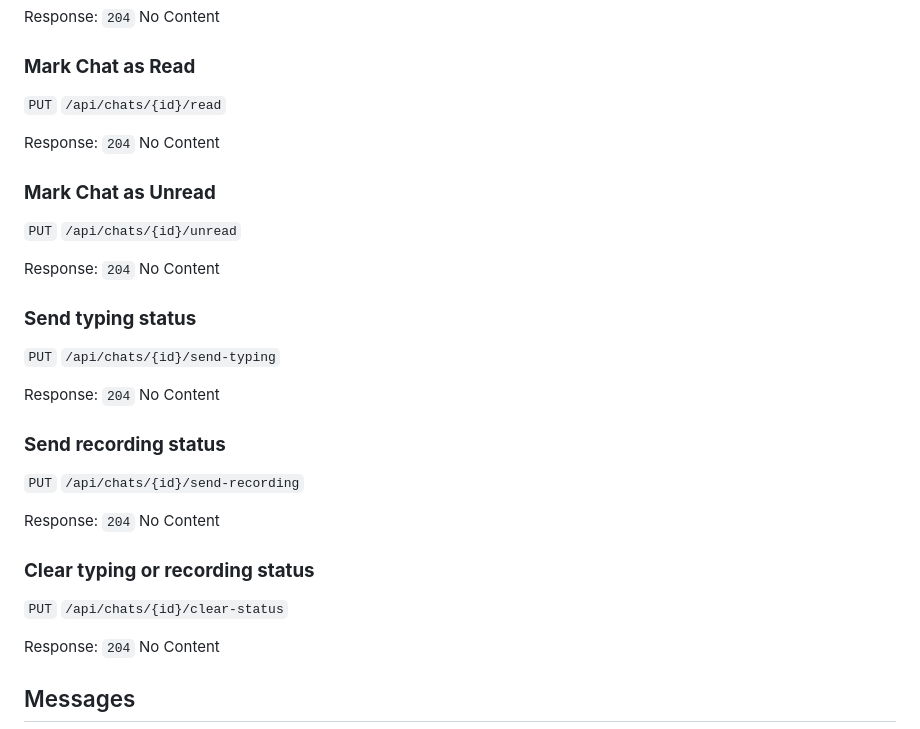
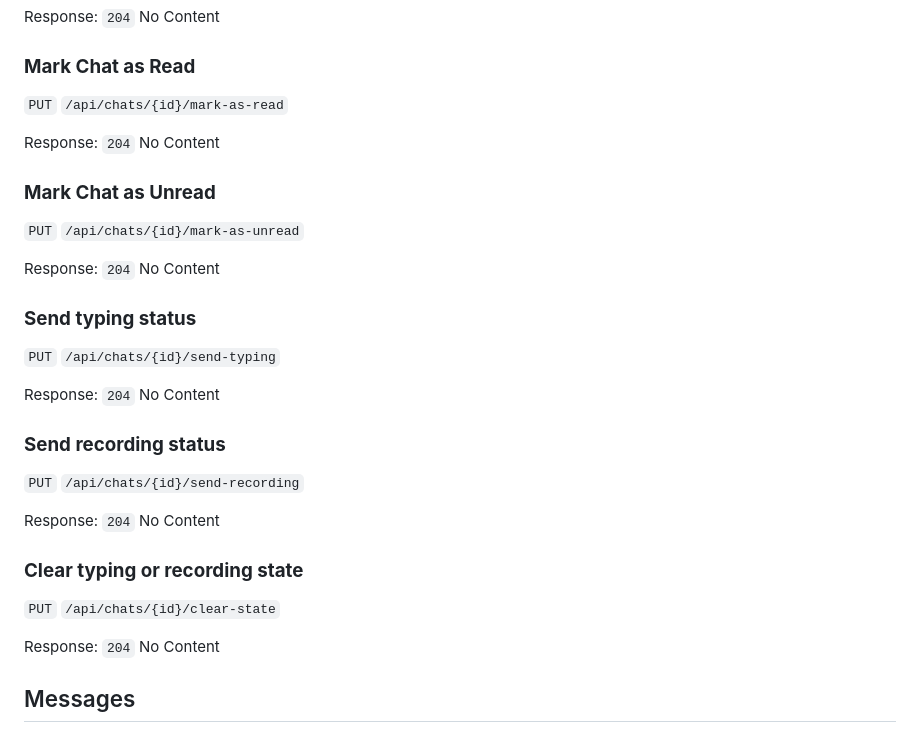
Before and after one commit to gajosu/ha-whatsapp-web-rest-api, a Markdown page: README.MD, the part around the change. Drawn GitHub-style.

```diff
--- a/README.MD
+++ b/README.MD
@@ -213,13 +213,13 @@ Response: `204` No Content
 
 ### **Mark Chat as Read**
 
-`PUT` `/api/chats/{id}/read`
+`PUT` `/api/chats/{id}/mark-as-read`
 
 Response: `204` No Content
 
 ### **Mark Chat as Unread**
 
-`PUT` `/api/chats/{id}/unread`
+`PUT` `/api/chats/{id}/mark-as-unread`
 
 Response: `204` No Content
 
@@ -235,9 +235,9 @@ Response: `204` No Content
 
 Response: `204` No Content
 
-### **Clear typing or recording status**
+### **Clear typing or recording state**
 
-`PUT` `/api/chats/{id}/clear-status`
+`PUT` `/api/chats/{id}/clear-state`
 
 Response: `204` No Content
 
```
